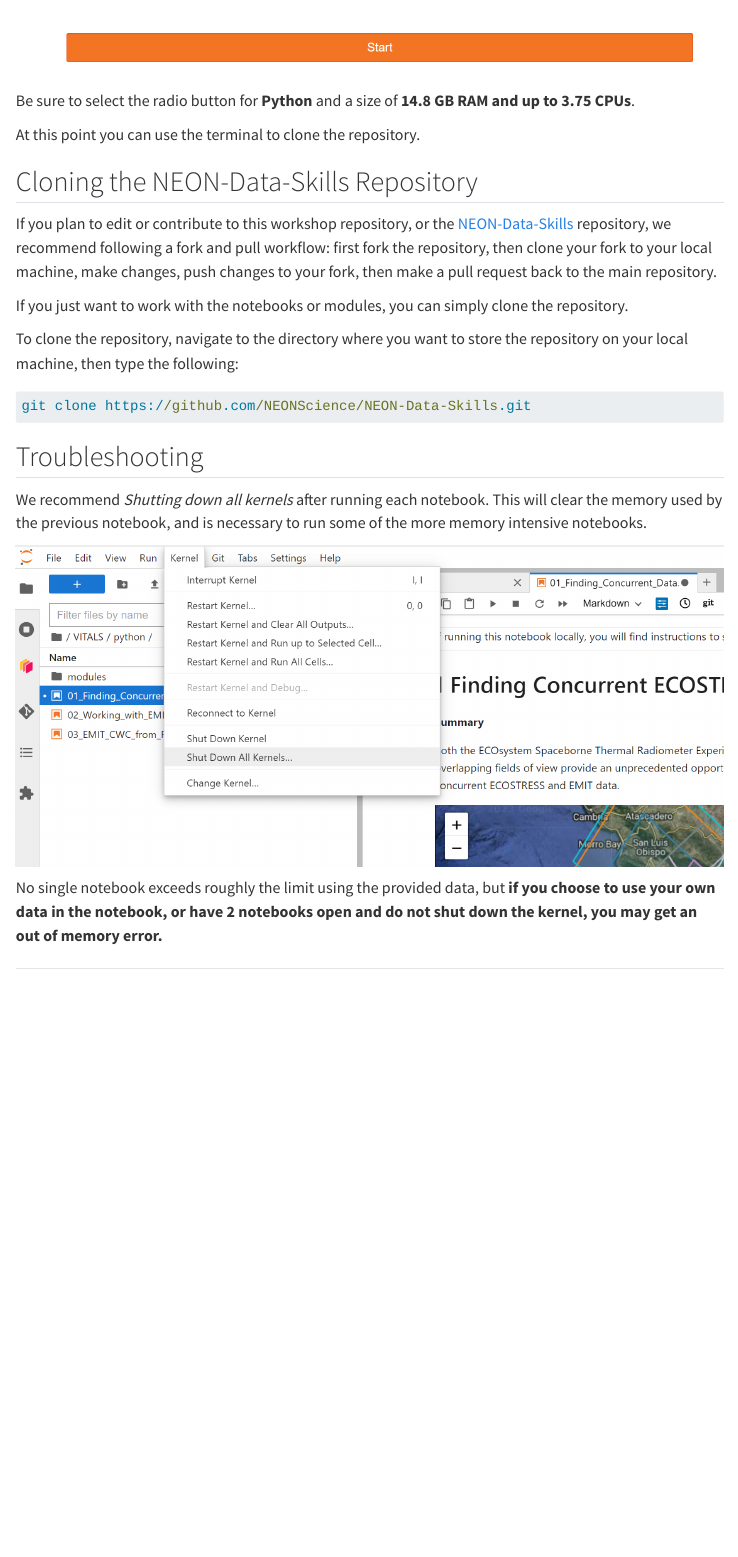
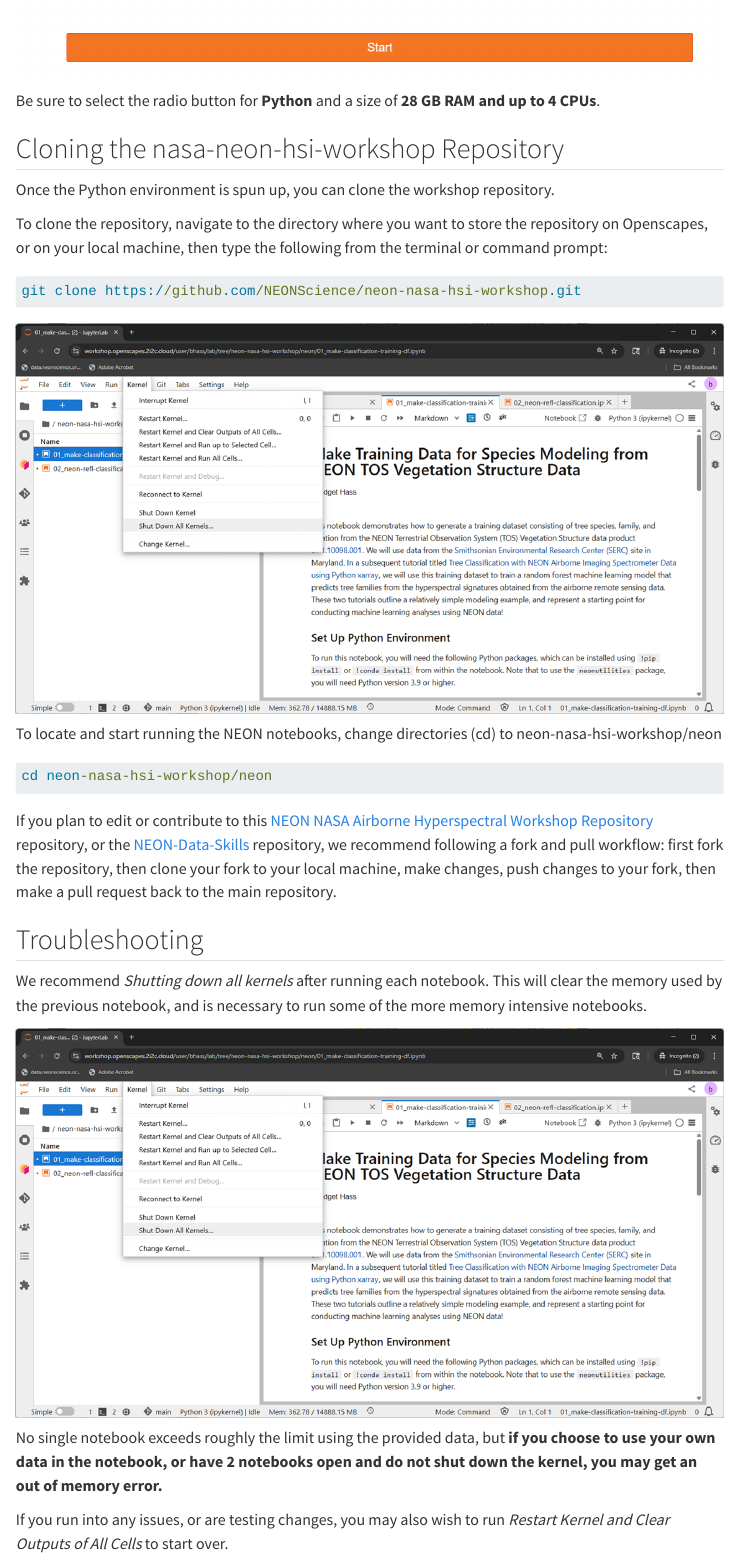
Before and after one commit to NEONScience/neon-nasa-hsi-workshop, a Quarto document (setup/workshop_setup.qmd): the page in a window 1100 px wide, from 930 px down. Rendered offline with R 4.5, knitr and Pandoc in place of Quarto, with nearby package versions; menus at the side of the page are left out.

Commit message:
updates to prerequisites, set up images

````diff
--- a/setup/prerequisites.md
+++ b/setup/prerequisites.md
@@ -2,11 +2,10 @@
 
 To follow along during the workshop, or to run through the notebooks contained within the repository using the Openscapes 2i2c Cloud JupyterHub (cloud workspace), the following are required. All software or accounts are free.
 
-1. **Earthdata Login account**
+1. **Laptop or tablet**
+    - Participation in the exercises requires a laptop or tablet. Yes, a tablet works too! All workshop participants will have access to a 2i2c Jupyter Lab instance running in AWS us-west 2.
+2. **Earthdata Login account**
     - Create an Earthdata Login account (if you don't already have one) at <https://urs.earthdata.nasa.gov/users/new>
     - Remember your username and password; you will need them to download or access data during the workshop and beyond.
-2. **NEON User accout and API token**
+3. **NEON User accout and API token**
     - Create a NEON User account (if you don't already have one) following the instructions here: <https://www.neonscience.org/about/user-accounts/>
-    - Create an API token and save this; you will use this to download and access NEON data during the workshop and beyond. Instructions on creating an API token can be found here: <https://www.neonscience.org/resources/learning-hub/tutorials/neon-api-tokens-tutorial>
-3. **GitHub username**
-    - Create a GitHub account (if you don’t already have one) at <https://github.com/join>. Follow optional [advice on choosing your username](https://happygitwithr.com/github-acct.html)
@@ -17,2 +11,0 @@ To follow along during the workshop, or to run through the notebooks contained w
-5. **Laptop or tablet**
-    - Participation in the exercises requires a laptop or tablet. Yes, a tablet works too! All workshop participants will have access to a 2i2c Jupyter Lab instance running in AWS us-west 2.
--- a/setup/workshop_setup.qmd
+++ b/setup/workshop_setup.qmd
@@ -12,21 +12,29 @@ After signing in you will be prompted for some server options:
   <img src="../img/2i2c_server_selection.png" width=100%/>
 </p>
 
-Be sure to select the radio button for **Python** and a size of **14.8 GB RAM and up to 3.75 CPUs**.
+Be sure to select the radio button for **Python** and a size of **28 GB RAM and up to 4 CPUs**.
 
-At this point you can use the terminal to clone the repository.
+## Cloning the nasa-neon-hsi-workshop Repository
 
-## Cloning the NEON-Data-Skills Repository
+Once the Python environment is spun up, you can clone the workshop repository.
 
-If you plan to edit or contribute to this workshop repository, or the [NEON-Data-Skills](https://github.com/NEONScience/NEON-Data-Skills) repository, we recommend following a fork and pull workflow: first fork the repository, then clone your fork to your local machine, make changes, push changes to your fork, then make a pull request back to the main repository.
-
-If you just want to work with the notebooks or modules, you can simply clone the repository.
-
-To clone the repository, navigate to the directory where you want to store the repository on your local machine, then type the following:
+To clone the repository, navigate to the directory where you want to store the repository on Openscapes, or on your local machine, then type the following from the terminal or command prompt:
 
 ```cmd
-git clone https://github.com/NEONScience/NEON-Data-Skills.git
+git clone https://github.com/NEONScience/neon-nasa-hsi-workshop.git
 ```
+
+<p align="left">
+  <img src="../img/shut_down_kernels.png" width=100%/>
+</p>
+
+To locate and start running the NEON notebooks, change directories (cd) to neon-nasa-hsi-workshop/neon
+
+```cmd
+cd neon-nasa-hsi-workshop/neon
+```
+
+If you plan to edit or contribute to this [NEON NASA Airborne Hyperspectral Workshop Repository](https://github.com/NEONScience/neon-nasa-hsi-workshop) repository, or the [NEON-Data-Skills](https://github.com/NEONScience/NEON-Data-Skills) repository, we recommend following a fork and pull workflow: first fork the repository, then clone your fork to your local machine, make changes, push changes to your fork, then make a pull request back to the main repository.
 
 ## Troubleshooting
 
@@ -38,4 +46,10 @@ We recommend *Shutting down all kernels* after running each notebook. This will
 
 No single notebook exceeds roughly the limit using the provided data, but **if you choose to use your own data in the notebook, or have 2 notebooks open and do not shut down the kernel, you may get an out of memory error.**
 
+If you run into any issues, or are testing changes, you may also wish to run *Restart Kernel and Clear Outputs of All Cells* to start over.
+<p align="left">
+  <img src="../img/restart_kernel_clear_outputs.png" width=100%/>
+</p>
+
+
 ---
````
Also changed, not shown: docs/search.json, img/shut_down_kernels.png, setup/prerequisites.md (9 more changed lines), 5 other files.
